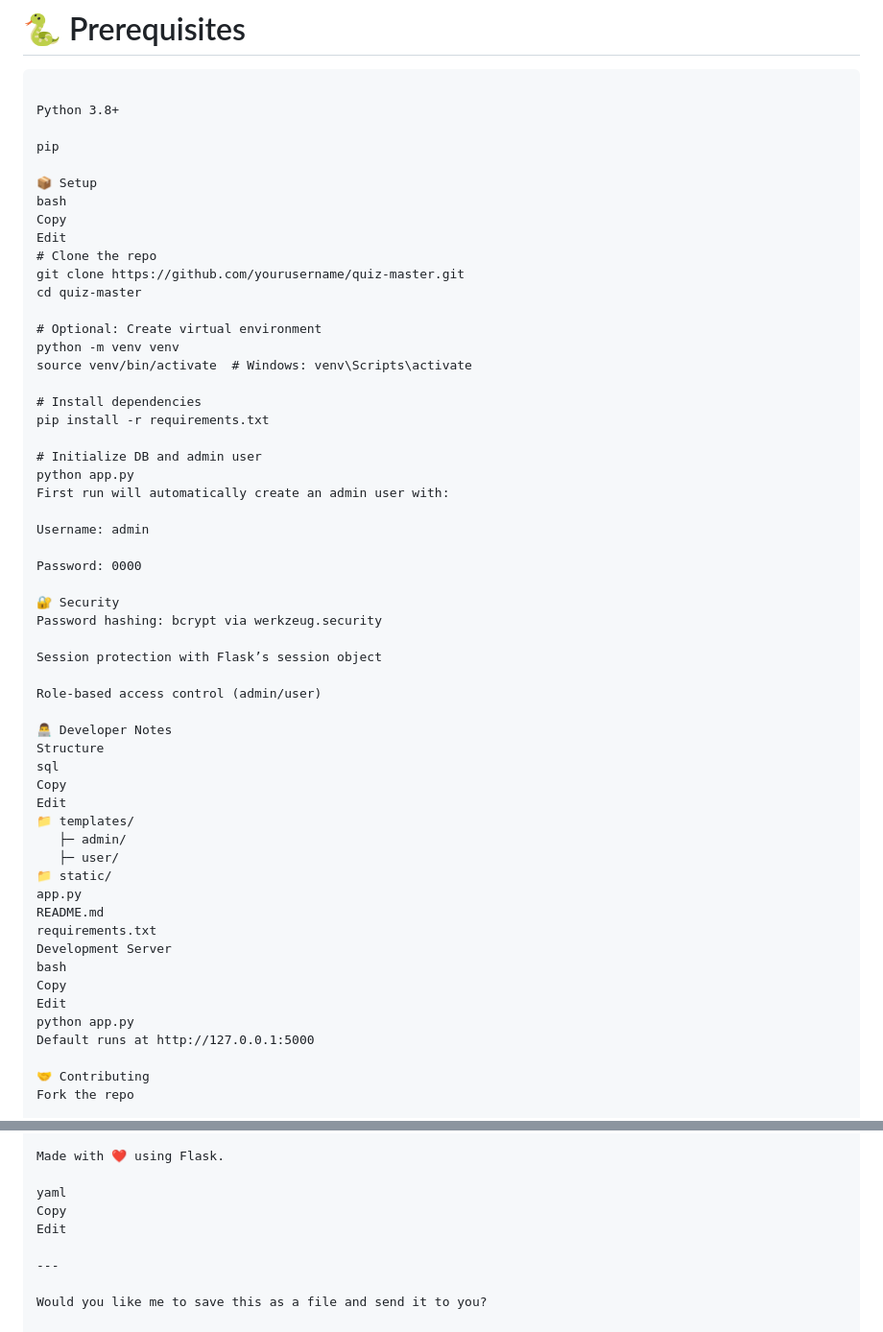
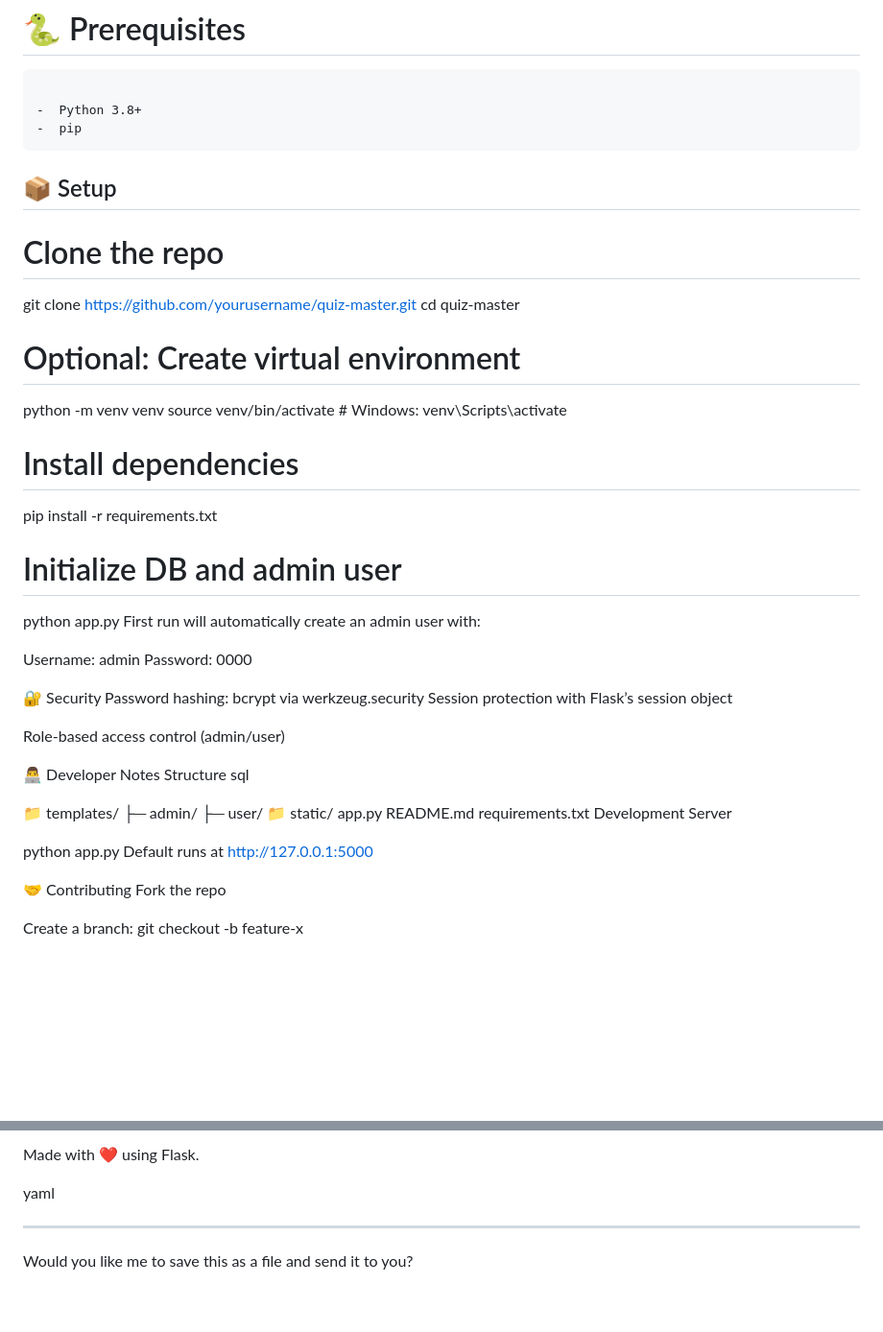
Before and after one commit to repo-sumit/MAD_1, a Markdown page: README.md, 2 parts joined by grey strips. Shown at 96% size. Drawn GitHub-style; blank space fills up the shorter version.

````diff
--- a/README.md
+++ b/README.md
@@ -68,14 +68,10 @@ User:
 # 🐍 Prerequisites
 ```plaintext
 
-Python 3.8+
-
-pip
-
-📦 Setup
-bash
-Copy
-Edit
+-  Python 3.8+
+-  pip
+```
+##  📦 Setup
 # Clone the repo
 git clone https://github.com/yourusername/quiz-master.git
 cd quiz-master
@@ -92,12 +88,10 @@ python app.py
 First run will automatically create an admin user with:
 
 Username: admin
-
 Password: 0000
 
 🔐 Security
 Password hashing: bcrypt via werkzeug.security
-
 Session protection with Flask’s session object
 
 Role-based access control (admin/user)
@@ -105,8 +99,7 @@ Role-based access control (admin/user)
 👨‍💻 Developer Notes
 Structure
 sql
-Copy
-Edit
+
 📁 templates/
    ├─ admin/
    ├─ user/
@@ -115,9 +108,7 @@ app.py
 README.md
 requirements.txt
 Development Server
-bash
-Copy
-Edit
+
 python app.py
 Default runs at http://127.0.0.1:5000
 
@@ -149,8 +140,7 @@ MIT License © 2025 Your Name
 Made with ❤️ using Flask.
 
 yaml
-Copy
-Edit
+
 
 ---
 
````
